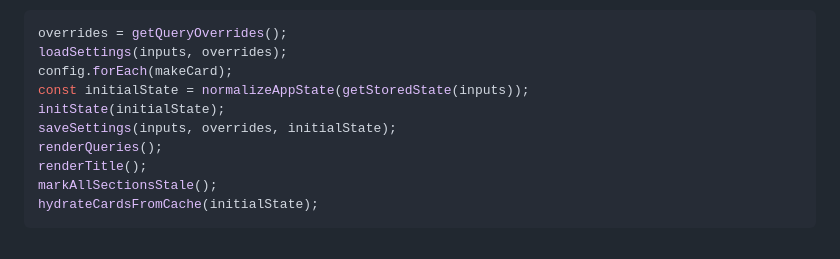
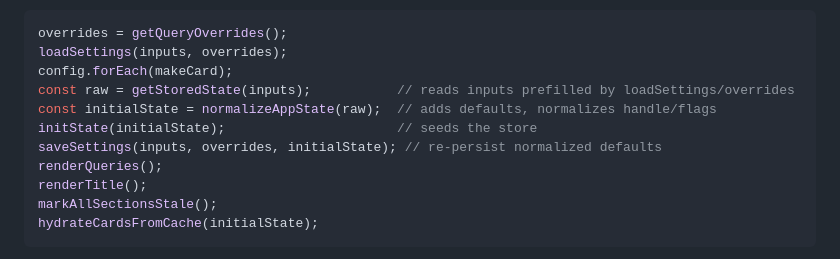
Before and after one commit to mobily-enterprises/github-repo-dash, a Markdown page: ONBOARDING.md, the part around the change. GitHub-like rendering.

Commit message:
Clarify state init flow in onboarding

```diff
--- a/ONBOARDING.md
+++ b/ONBOARDING.md
@@ -71,9 +71,10 @@ Key snippet (trimmed):
 overrides = getQueryOverrides();
 loadSettings(inputs, overrides);
 config.forEach(makeCard);
-const initialState = normalizeAppState(getStoredState(inputs));
-initState(initialState);
-saveSettings(inputs, overrides, initialState);
+const raw = getStoredState(inputs);           // reads inputs prefilled by loadSettings/overrides
+const initialState = normalizeAppState(raw);  // adds defaults, normalizes handle/flags
+initState(initialState);                      // seeds the store
+saveSettings(inputs, overrides, initialState); // re-persist normalized defaults
 renderQueries();
 renderTitle();
 markAllSectionsStale();
```
